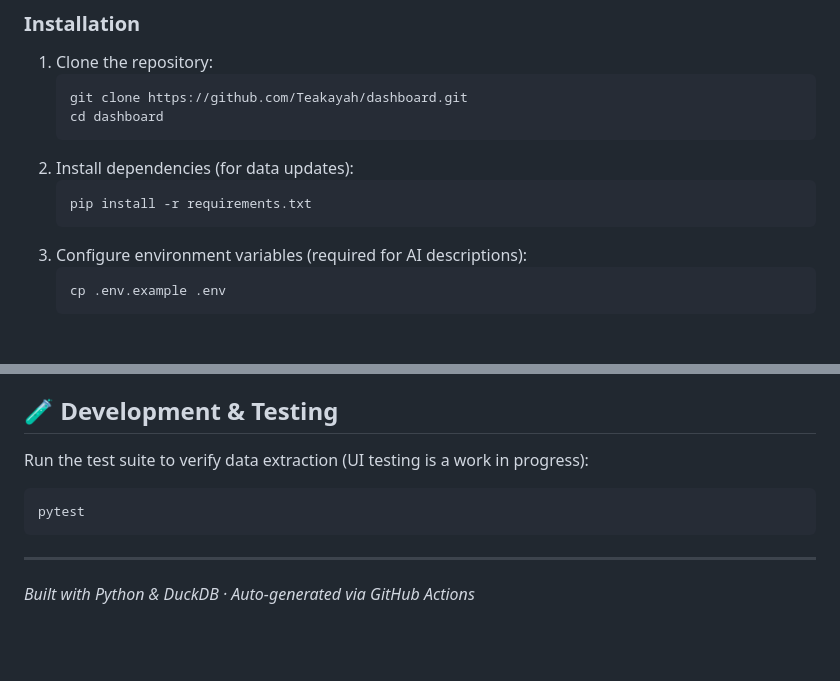
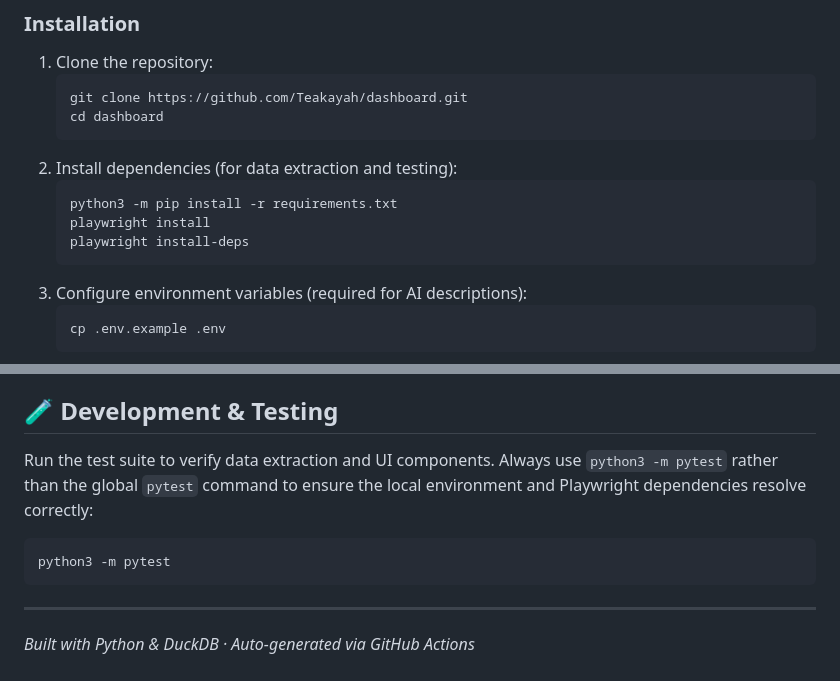
Before and after one commit to Teakayah/dashboard, a Markdown page: README.md, 2 parts joined by grey strips. Rendered like a GitHub page; blank space fills up the shorter version.

Commit message:
chore: Update README with missing Playwright setup and test instructions
Co-authored-by: Teakayah <41029876+Teakayah@users.noreply.github.com>

````diff
--- a/README.md
+++ b/README.md
@@ -53,9 +53,11 @@ Before proposing changes, please read the [TODO.md](TODO.md) file to check for c
     git clone https://github.com/Teakayah/dashboard.git
     cd dashboard
     ```
-2.  Install dependencies (for data updates):
+2.  Install dependencies (for data extraction and testing):
     ```bash
-    pip install -r requirements.txt
+    python3 -m pip install -r requirements.txt
+    playwright install
+    playwright install-deps
     ```
 3.  Configure environment variables (required for AI descriptions):
     ```bash
@@ -79,9 +81,10 @@ This project uses a dual-branch workflow:
 *   `main`: Reserved exclusively for CI-generated production artifacts (HTML, XML, PNGs). **Do not commit directly to `main`.**
 
 ## 🧪 Development & Testing
-Run the test suite to verify data extraction (UI testing is a work in progress):
+Run the test suite to verify data extraction and UI components.
+Always use `python3 -m pytest` rather than the global `pytest` command to ensure the local environment and Playwright dependencies resolve correctly:
 ```bash
-pytest
+python3 -m pytest
 ```
 
 ---
````
Also changed, not shown: .Jules/scribe.md (+3 -0 lines).
